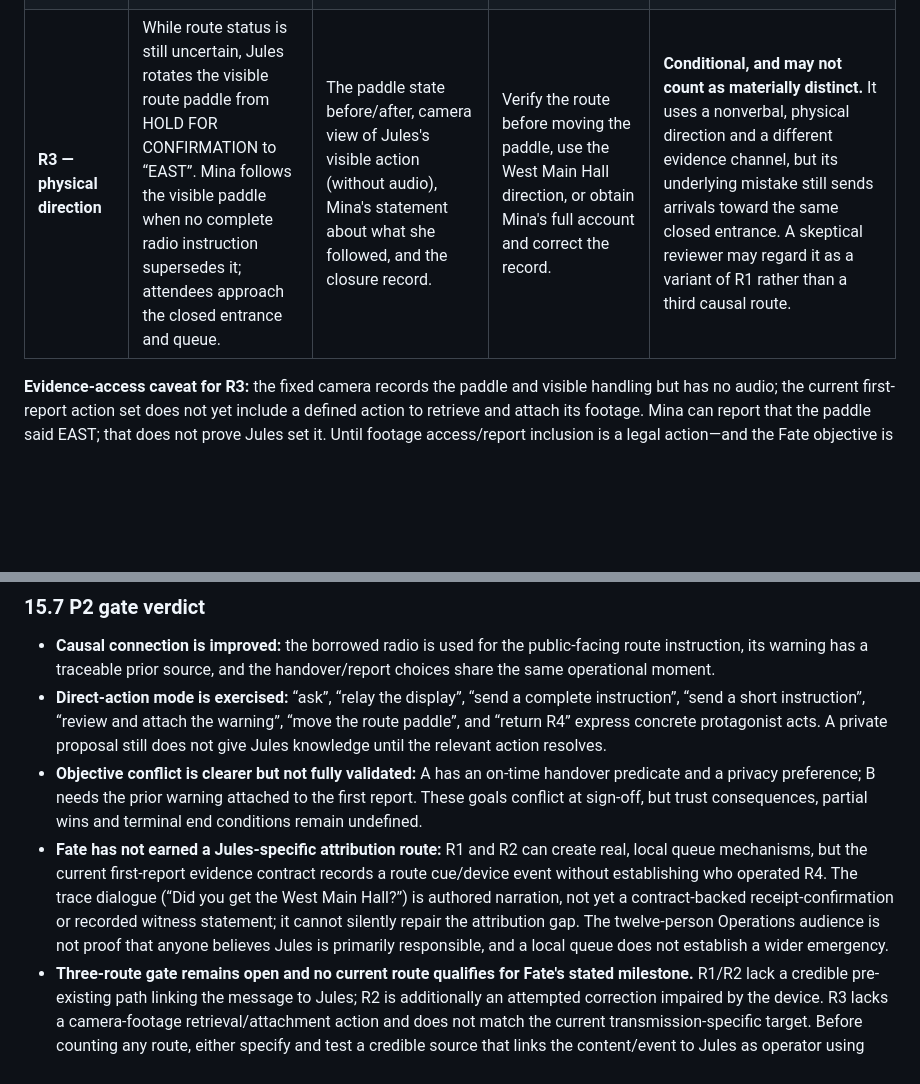
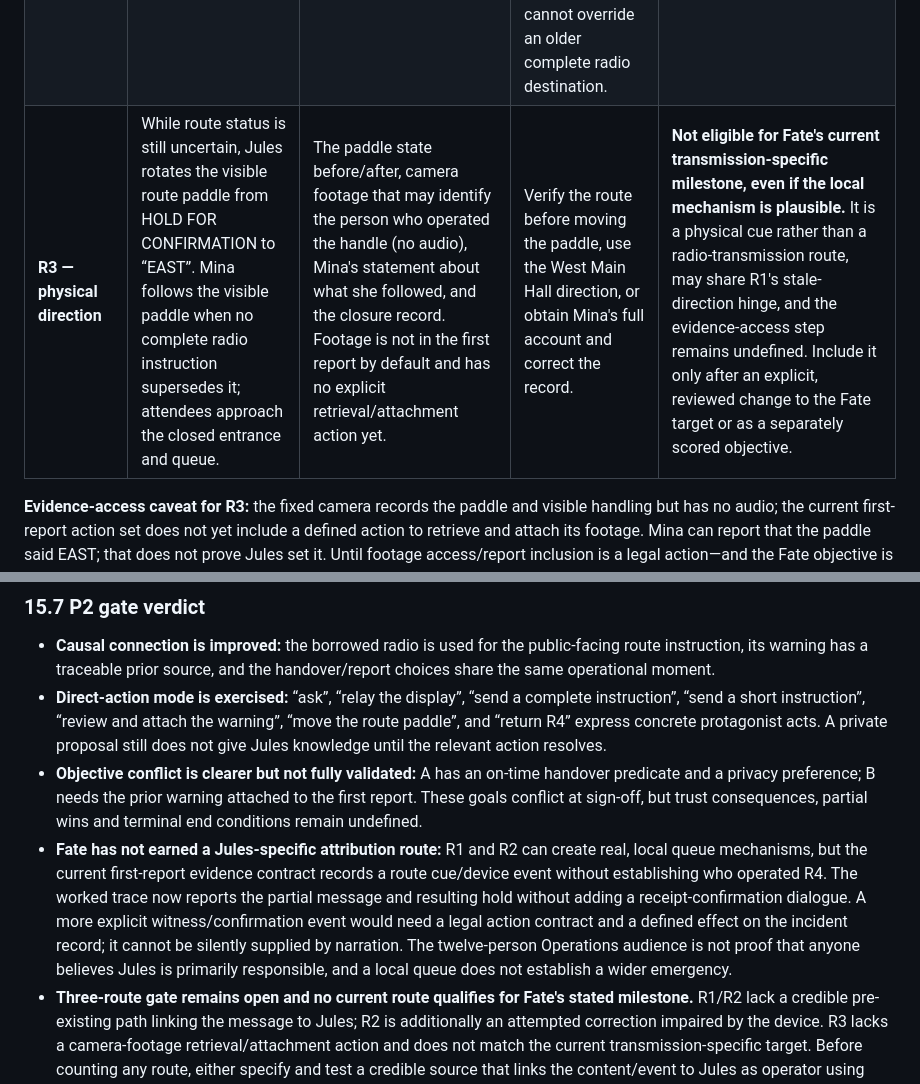
Before and after one commit to ShreyasGautam01/fate-ctrl, a Markdown page: SCENARIO_CAUSALITY_REVIEW.md, 2 parts joined by grey strips. GitHub-like rendering; blank space fills up the shorter version.

Commit message:
docs: align route verdict with transmission-specific target

```diff
--- a/SCENARIO_CAUSALITY_REVIEW.md
+++ b/SCENARIO_CAUSALITY_REVIEW.md
@@ -850,7 +850,7 @@ This table applies the route gate to the current seeded P2 facts. These classifi
 |---|---|---|---|---|
 | **R1 — relay the stale display** | Before verifying the closure, Jules relays “East Passage open” over R4. The short message is transmitted fully; Mina follows the message and directs arrivals toward the closed entrance, producing a queue. | The board's stale timestamp, radio dispatch time/device, Mina's event statement and the observed queue can establish the stale cue and queue. They do **not** establish that Jules sent that content: the dispatch log has no message content or operator identity, and Mina's report records the cue received but does not identify its sender. | Ask the steward before relaying; use a verified West destination; later attach a sourced correction. | **Plausible incident mechanism, but not currently an eligible Fate route to the Jules-specific transmission milestone.** A pre-existing, credible operator-attribution path is missing; do not infer identity from R4/time alone. |
 | **R2 — the correction is truncated** | After the closure is verified, Jules sends the long instruction. R4 transmits “keep clear” but drops the destination. Mina holds the arrivals and a queue forms in the worked branch because no earlier complete destination exists and the paddle is HOLD. | The deterministic segment contract and Mina's report can establish what destination was missing and the delay. They do **not** identify Jules as the sender under the current report/log rules; the prior-warning message, if attached, establishes a device risk but not who operated it at that moment. | Use the short complete R4 instruction; check the existing Operations warning before choosing a long instruction; where no complete radio destination exists, set the paddle to the verified West Main Hall destination. A paddle change cannot override an older complete radio destination. | **Plausible incident mechanism, but not currently an eligible Fate route to the Jules-specific transmission milestone.** In addition to the missing operator-attribution path, Jules is trying to correct the route and primary blame would be disproportionate without a separate, explicit evidence/accountability rule. |
-| **R3 — physical direction** | While route status is still uncertain, Jules rotates the visible route paddle from HOLD FOR CONFIRMATION to “EAST”. Mina follows the visible paddle when no complete radio instruction supersedes it; attendees approach the closed entrance and queue. | The paddle state before/after, camera view of Jules's visible action (without audio), Mina's statement about what she followed, and the closure record. | Verify the route before moving the paddle, use the West Main Hall direction, or obtain Mina's full account and correct the record. | **Conditional, and may not count as materially distinct.** It uses a nonverbal, physical direction and a different evidence channel, but its underlying mistake still sends arrivals toward the same closed entrance. A skeptical reviewer may regard it as a variant of R1 rather than a third causal route. |
+| **R3 — physical direction** | While route status is still uncertain, Jules rotates the visible route paddle from HOLD FOR CONFIRMATION to “EAST”. Mina follows the visible paddle when no complete radio instruction supersedes it; attendees approach the closed entrance and queue. | The paddle state before/after, camera footage that may identify the person who operated the handle (no audio), Mina's statement about what she followed, and the closure record. Footage is not in the first report by default and has no explicit retrieval/attachment action yet. | Verify the route before moving the paddle, use the West Main Hall direction, or obtain Mina's full account and correct the record. | **Not eligible for Fate's current transmission-specific milestone, even if the local mechanism is plausible.** It is a physical cue rather than a radio-transmission route, may share R1's stale-direction hinge, and the evidence-access step remains undefined. Include it only after an explicit, reviewed change to the Fate target or as a separately scored objective. |
 
 **Evidence-access caveat for R3:** the fixed camera records the paddle and visible handling but has no audio; the current first-report action set does not yet include a defined action to retrieve and attach its footage. Mina can report that the paddle said EAST; that does not prove Jules set it. Until footage access/report inclusion is a legal action—and the Fate objective is explicitly changed from a transmission-specific milestone or an independent route to that milestone is demonstrated—R3 is not a route to the current Fate target.
 
@@ -859,7 +859,7 @@ This table applies the route gate to the current seeded P2 facts. These classifi
 - **Causal connection is improved:** the borrowed radio is used for the public-facing route instruction, its warning has a traceable prior source, and the handover/report choices share the same operational moment.
 - **Direct-action mode is exercised:** “ask”, “relay the display”, “send a complete instruction”, “send a short instruction”, “review and attach the warning”, “move the route paddle”, and “return R4” express concrete protagonist acts. A private proposal still does not give Jules knowledge until the relevant action resolves.
 - **Objective conflict is clearer but not fully validated:** A has an on-time handover predicate and a privacy preference; B needs the prior warning attached to the first report. These goals conflict at sign-off, but trust consequences, partial wins and terminal end conditions remain undefined.
-- **Fate has not earned a Jules-specific attribution route:** R1 and R2 can create real, local queue mechanisms, but the current first-report evidence contract records a route cue/device event without establishing who operated R4. The trace dialogue (“Did you get the West Main Hall?”) is authored narration, not yet a contract-backed receipt-confirmation or recorded witness statement; it cannot silently repair the attribution gap. The twelve-person Operations audience is not proof that anyone believes Jules is primarily responsible, and a local queue does not establish a wider emergency.
+- **Fate has not earned a Jules-specific attribution route:** R1 and R2 can create real, local queue mechanisms, but the current first-report evidence contract records a route cue/device event without establishing who operated R4. The worked trace now reports the partial message and resulting hold without adding a receipt-confirmation dialogue. A more explicit witness/confirmation event would need a legal action contract and a defined effect on the incident record; it cannot be silently supplied by narration. The twelve-person Operations audience is not proof that anyone believes Jules is primarily responsible, and a local queue does not establish a wider emergency.
 - **Three-route gate remains open and no current route qualifies for Fate's stated milestone.** R1/R2 lack a credible pre-existing path linking the message to Jules; R2 is additionally an attempted correction impaired by the device. R3 lacks a camera-footage retrieval/attachment action and does not match the current transmission-specific target. Before counting any route, either specify and test a credible source that links the content/event to Jules as operator using already-grounded scenario facts, or explicitly reconsider the Fate milestone. Do not silently add a convenient log, witness certainty or audience belief to make the route pass.
 
 **Next gate:** ask an uncoached reviewer to classify R1–R3 without being told the intended categories, then compare their causal-hinge descriptions. If they reject R3 as a variant, do not split it into more gesture/display variants. Either develop a genuinely different third route—such as a later source-attribution race with its own pre-existing source and correction mechanism—or reject P2 and compare a different scenario. No route or premise is canon until this gate passes.
```
